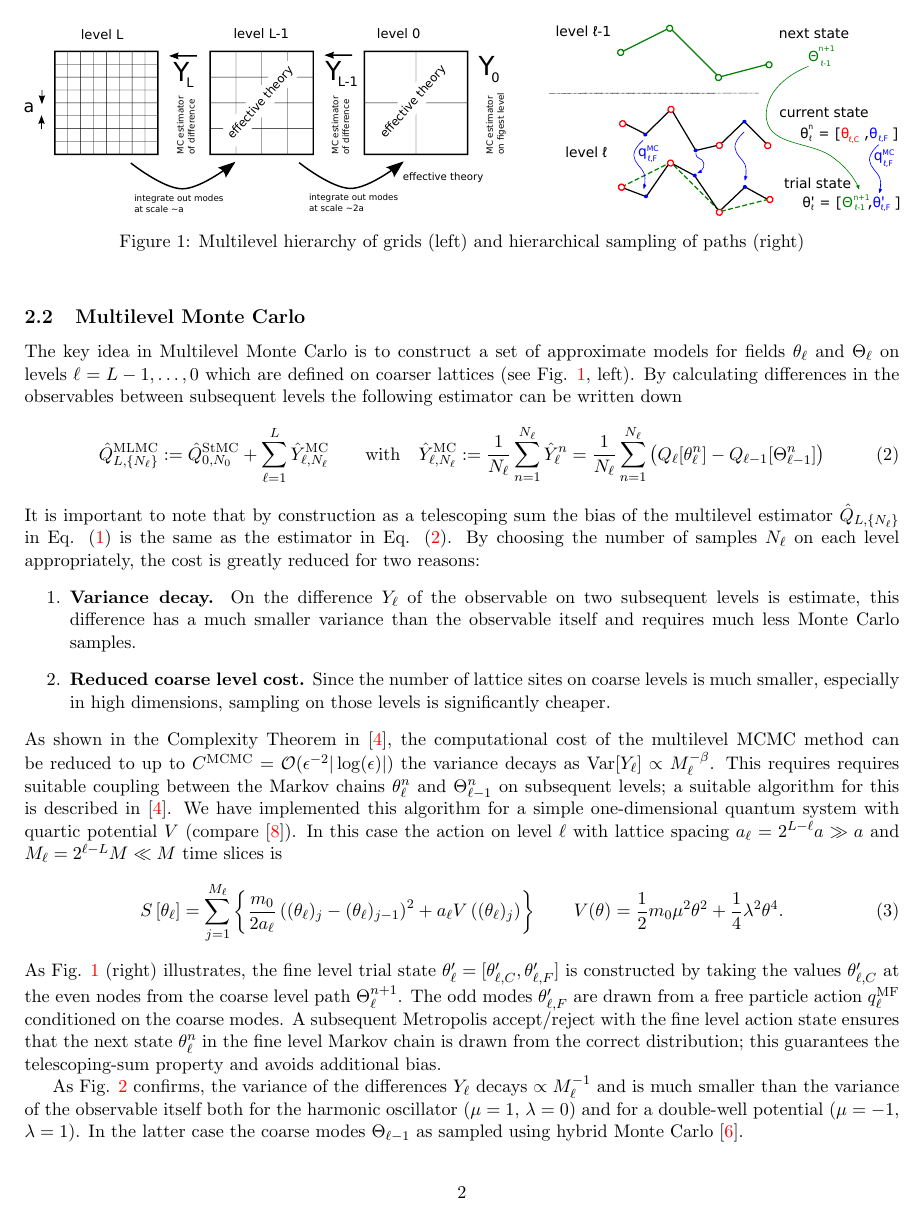
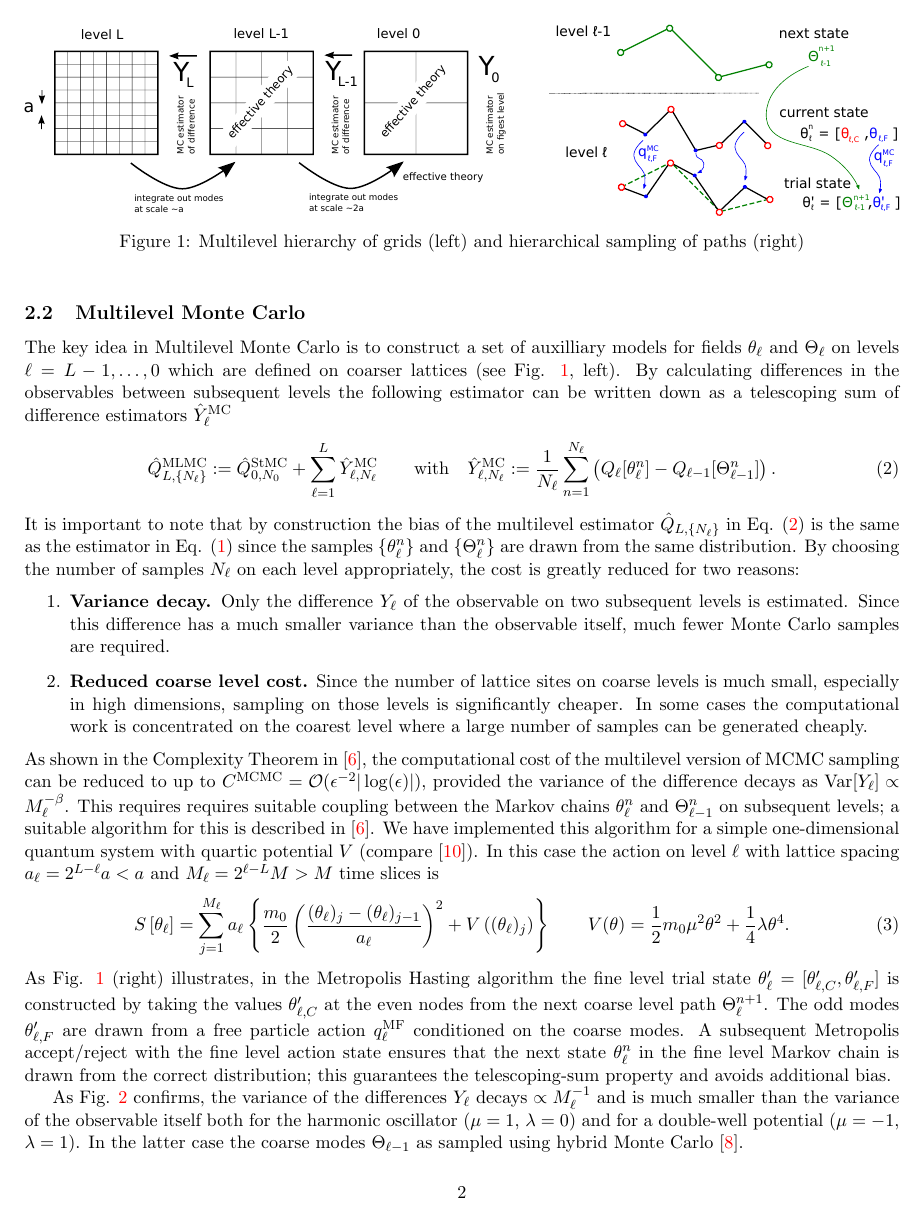
Before and after one commit to eikehmueller/mlmcpathintegral, a LaTeX document (quantum/doc/summary.tex): page 2 of 4. Compiled offline with pdfLaTeX.

Commit message:
Some polishing

```diff
--- a/quantum/doc/summary.tex
+++ b/quantum/doc/summary.tex
@@ -55,23 +58,23 @@ The key idea in Multilevel Monte Carlo is to construct a set of approximate mode
   \caption{Multilevel hierarchy of grids (left) and hierarchical sampling of paths (right)}\label{fig:multilevel}
   \end{center}
 \end{figure}
-By calculating differences in the observables between subsequent levels the following estimator can be written down
+By calculating differences in the observables between subsequent levels the following estimator can be written down as a telescoping sum of difference estimators $\hat{Y}^{\text{MC}}_\ell$
 \begin{equation}
   \hat{Q}_{L,\{N_\ell\}}^{\text{MLMC}} := \hat{Q}_{0,N_0}^{\text{StMC}} + \sum_{\ell=1}^L \hat{Y}_{\ell,N_\ell}^{\text{MC}}\qquad\text{with}\quad
-  \hat{Y}_{\ell,N_\ell}^{\text{MC}} := \frac{1}{N_\ell}\sum_{n=1}^{N_\ell} \hat{Y}_\ell^n = \frac{1}{N_\ell}\sum_{n=1}^{N_\ell} \left(Q_\ell[\theta_\ell^n] - Q_{\ell-1}[\Theta_{\ell-1}^n]\right)\label{eqn:MLMCestimator}
+  \hat{Y}_{\ell,N_\ell}^{\text{MC}} :=  \frac{1}{N_\ell}\sum_{n=1}^{N_\ell} \left(Q_\ell[\theta_\ell^n] - Q_{\ell-1}[\Theta_{\ell-1}^n]\right).\label{eqn:MLMCestimator}
 \end{equation}
-It is important to note that by construction as a telescoping sum the bias of the multilevel estimator $\hat{Q}_{L,\{N_\ell\}}$ in Eq. (\ref{eqn:StMCestimator}) is the same as the estimator in Eq. (\ref{eqn:MLMCestimator}). By choosing the number of samples $N_\ell$ on each level appropriately, the cost is greatly reduced for two reasons:
+It is important to note that by construction the bias of the multilevel estimator $\hat{Q}_{L,\{N_\ell\}}$ in Eq. (\ref{eqn:MLMCestimator}) is the same as the estimator in Eq. (\ref{eqn:StMCestimator}) since the samples $\{\theta_\ell^n\}$ and $\{\Theta_\ell^n\}$ are drawn from the same distribution. By choosing the number of samples $N_\ell$ on each level appropriately, the cost is greatly reduced for two reasons:
 \begin{enumerate}
-\item \textbf{Variance decay.} On the difference $Y_\ell$ of the observable on two subsequent levels is estimate, this difference has a much smaller variance than the observable itself and requires much less Monte Carlo samples.
-  \item \textbf{Reduced coarse level cost.} Since the number of lattice sites on coarse levels is much smaller, especially in high dimensions, sampling on those levels is significantly cheaper.
+\item \textbf{Variance decay.} Only the difference $Y_\ell$ of the observable on two subsequent levels is estimated. Since this difference has a much smaller variance than the observable itself, much fewer Monte Carlo samples are required.
+  \item \textbf{Reduced coarse level cost.} Since the number of lattice sites on coarse levels is much small, especially in high dimensions, sampling on those levels is significantly cheaper. In some cases the computational work is concentrated on the coarest level where a large number of samples can be generated cheaply.
 \end{enumerate}
-As shown in the Complexity Theorem in \cite{Dodwell2015}, the computational cost of the multilevel MCMC method can be reduced to up to $C^{\text{MCMC}}=\mathcal{O}(\epsilon^{-2}|\log(\epsilon)|)$ the variance decays as $\text{Var}[Y_\ell]\propto M_\ell^{-\beta}$. This requires requires suitable coupling between the Markov chains $\theta_\ell^n$ and $\Theta_{\ell-1}^n$ on subsequent levels; a suitable algorithm for this is described in \cite{Dodwell2015}. We have implemented this algorithm for a simple one-dimensional quantum system with quartic potential $V$ (compare \cite{Creutz1981}). In this case the action on level $\ell$ with lattice spacing $a_\ell=2^{L-\ell}a\gg a$ and $M_\ell=2^{\ell-L}M\ll M$ time slices is
+As shown in the Complexity Theorem in \cite{Dodwell2015}, the computational cost of the multilevel version of MCMC sampling can be reduced to up to $C^{\text{MCMC}}=\mathcal{O}(\epsilon^{-2}|\log(\epsilon)|)$, provided the variance of the difference decays as $\text{Var}[Y_\ell]\propto M_\ell^{-\beta}$. This requires requires suitable coupling between the Markov chains $\theta_\ell^n$ and $\Theta_{\ell-1}^n$ on subsequent levels; a suitable algorithm for this is described in \cite{Dodwell2015}. We have implemented this algorithm for a simple one-dimensional quantum system with quartic potential $V$ (compare \cite{Creutz1981}). In this case the action on level $\ell$ with lattice spacing $a_\ell=2^{L-\ell}a< a$ and $M_\ell=2^{\ell-L}M> M$ time slices is
 \begin{equation}
-  S\left[\theta_\ell\right] = \sum_{j=1}^{M_\ell} \left\{\frac{m_0}{2a_\ell}\left((\theta_\ell)_j-(\theta_\ell)_{j-1}\right)^2 + a_\ell V\left((\theta_\ell)_j\right)\right\}\qquad V(\theta) = \frac{1}{2}m_0\mu^2\theta^2+\frac{1}{4}\lambda^2\theta^4.\label{eqn:quantum_action}
+  S\left[\theta_\ell\right] = \sum_{j=1}^{M_\ell} a_\ell\left\{\frac{m_0}{2}\left(\frac{(\theta_\ell)_j-(\theta_\ell)_{j-1}}{a_\ell}\right)^2 + V\left((\theta_\ell)_j\right)\right\}\qquad V(\theta) = \frac{1}{2}m_0\mu^2\theta^2+\frac{1}{4}\lambda\theta^4.\label{eqn:quantum_action}
 \end{equation}
-As Fig. \ref{fig:multilevel} (right) illustrates, the fine level trial state $\theta'_\ell=[\theta'_{\ell,C},\theta'_{\ell,F}]$ is constructed by taking the values $\theta'_{\ell,C}$ at the even nodes from the coarse level path $\Theta_\ell^{n+1}$. The odd modes $\theta'_{\ell,F}$ are drawn from a free particle action $q_{\ell}^{\text{MF}}$ conditioned on the coarse modes. A subsequent Metropolis accept/reject with the fine level action state ensures that the next state $\theta_\ell^n$ in the fine level Markov chain is drawn from the correct distribution; this guarantees the telescoping-sum property and avoids additional bias.
+As Fig. \ref{fig:multilevel} (right) illustrates, in the Metropolis Hasting algorithm the fine level trial state $\theta'_\ell=[\theta'_{\ell,C},\theta'_{\ell,F}]$ is constructed by taking the values $\theta'_{\ell,C}$ at the even nodes from the next coarse level path $\Theta_\ell^{n+1}$. The odd modes $\theta'_{\ell,F}$ are drawn from a free particle action $q_{\ell}^{\text{MF}}$ conditioned on the coarse modes. A subsequent Metropolis accept/reject with the fine level action state ensures that the next state $\theta_\ell^n$ in the fine level Markov chain is drawn from the correct distribution; this guarantees the telescoping-sum property and avoids additional bias.
 
-As Fig. \ref{eqn:quantum_results} confirms, the variance of the differences $Y_\ell$ decays $\propto M_\ell^{-1}$ and is much smaller than the variance of the observable itself both for the harmonic oscillator ($\mu=1$, $\lambda=0$) and for a double-well potential ($\mu=-1$, $\lambda=1$). In the latter case the coarse modes $\Theta_{\ell-1}$ as sampled using hybrid Monte Carlo \cite{Duane1987}.
+As Fig. \ref{fig:quantum_results} confirms, the variance of the differences $Y_\ell$ decays $\propto M_\ell^{-1}$ and is much smaller than the variance of the observable itself both for the harmonic oscillator ($\mu=1$, $\lambda=0$) and for a double-well potential ($\mu=-1$, $\lambda=1$). In the latter case the coarse modes $\Theta_{\ell-1}$ as sampled using hybrid Monte Carlo \cite{Duane1987}.
 \begin{figure}
   \begin{center}
   \begin{minipage}{0.45\linewidth}
@@ -93,8 +96,8 @@ As Fig. \ref{eqn:quantum_results} confirms, the variance of the differences $Y_\
       \includegraphics[width=0.4\linewidth]{\figdir/potential_quartic.pdf}
     \end{textblock}
   \end{minipage}
-  \caption{Variance decay of difference estimator $Y_\ell$ between subsequent levels $\ell$ for the harmonic oscillator (left) and quartic double-well potential (right). The variance of the observable itself is shown as a dashed line at the top.}
-  \label{eqn:quantum_results}
+  \caption{Variance decay of difference estimator $Y_\ell$ between subsequent levels $\ell$ for the harmonic oscillator (left) and quartic double-well potential (right). The (much larger) variance of the observable itself is shown as a dashed line at the top.}
+  \label{fig:quantum_results}
   \end{center}
 \end{figure}
 %%%%%%%%%%%%%%%%%%%%%%%%%%%%%%%%%%%%%%%%%%%%%%%%%%%%%%%%%%%%%%%%%%%%%%%%%
```
Also changed, not shown: quantum/doc/summary.tex (25 more changed lines).
